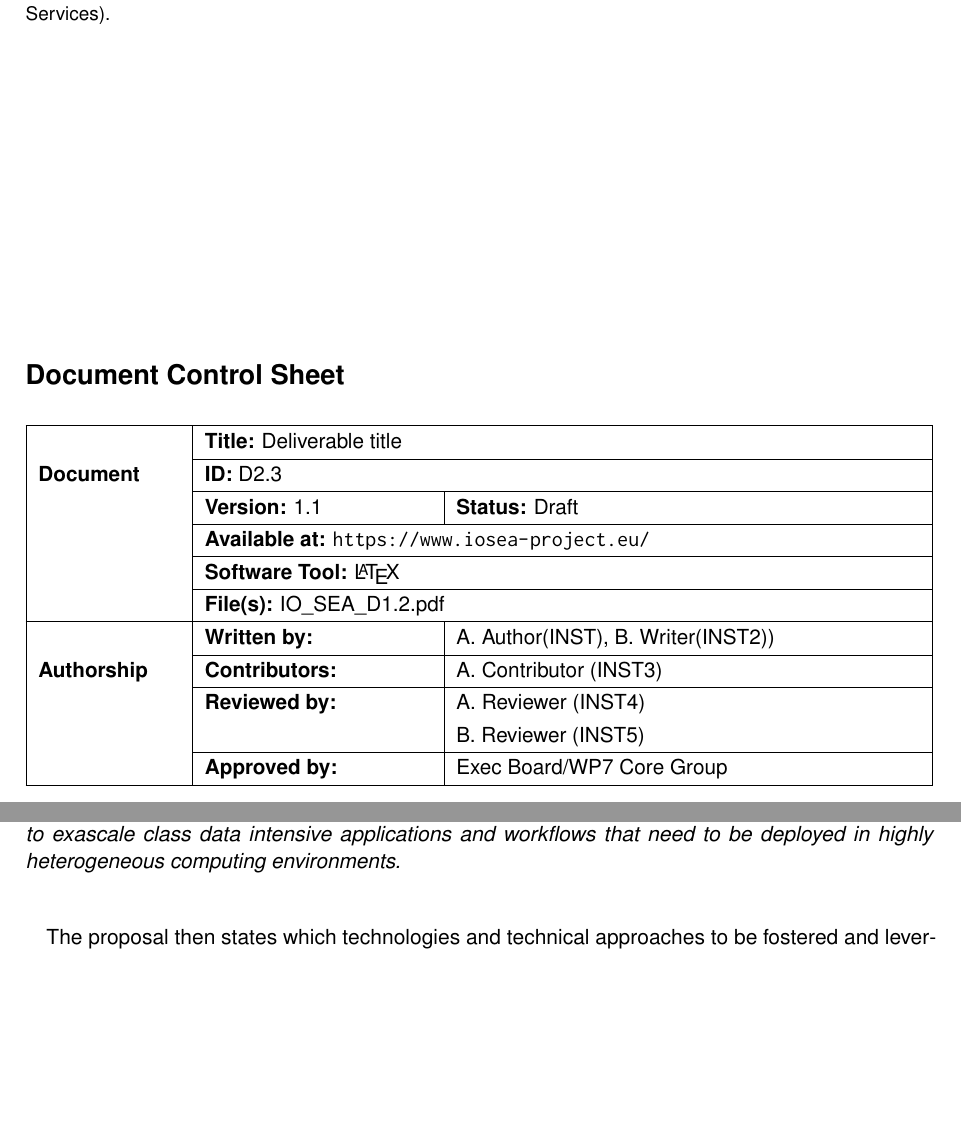
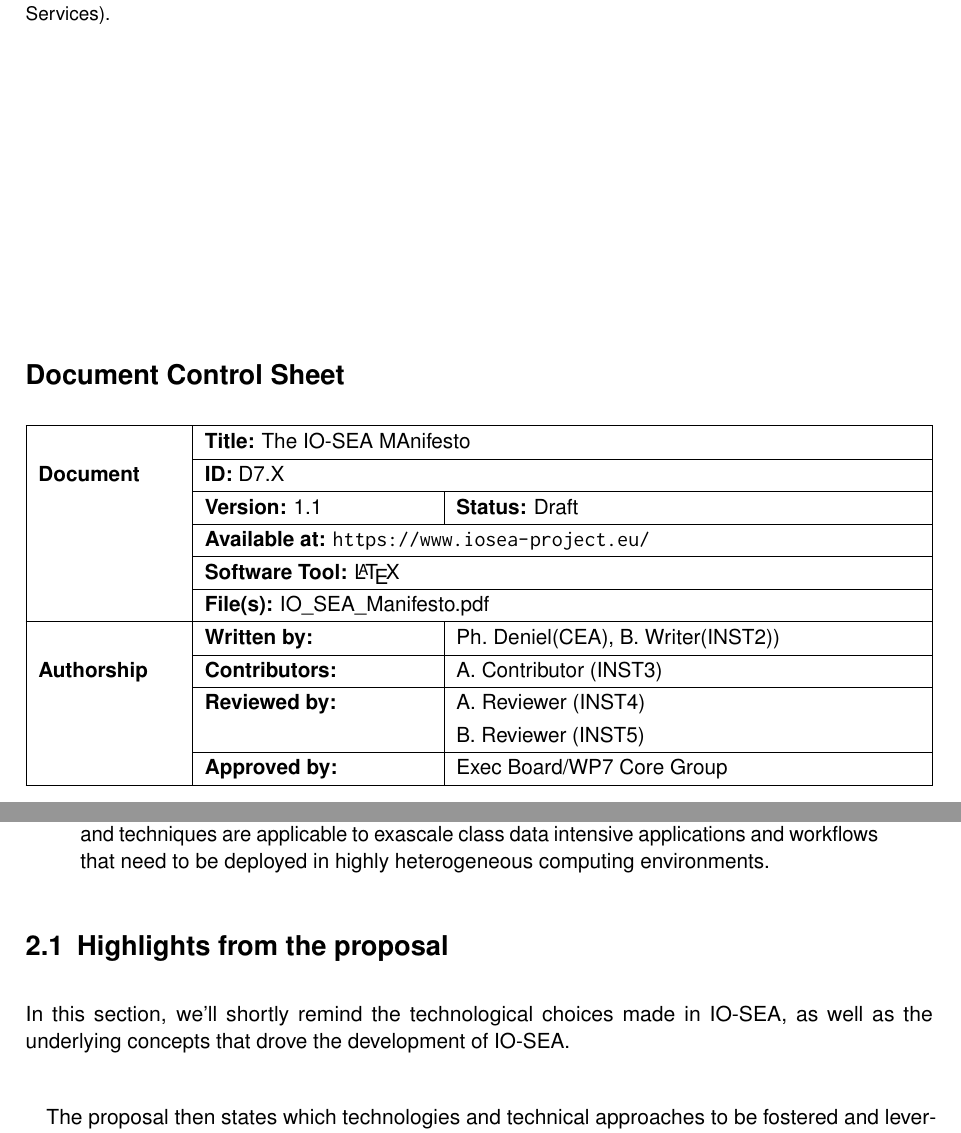
Before and after one commit to phdeniel/IO-SEA-Manifesto, a LaTeX document (IO-SEA_D2.3-report.tex, which reads Goals.tex, Preamble/Infosheet.tex): two parts of pages 2 and 10 of 15 before the commit and two parts of pages 2 and 10 of 16 after it, joined at a grey line, cut so that both start at the same text, the shorter picture padded with empty space. Compiled offline with pdfLaTeX.

Commit message:
Moreon the big picture
Signed-off-by: Philippe DENIEL <philippe.deniel@cea.fr>

```diff
--- a/Goals.tex
+++ b/Goals.tex
@@ -9,15 +9,5 @@ software stack. We should first quickly summarize them.
 Let's take a few seconds and have a look at the backmirror. The very first paragraph of the IO-SEA proposal
 clearly states the ambitions and goals of the project, which are described at this:
 
-\paragraph{}
-\textit{
+\begin{quotation}
 IO-SEA aims to provide a novel data management and storage platform for exascale computing based on hierarchical
-storage management (HSM) and on-demand provisioning of storage services. The platform will efficiently make use of
-storage tiers spanning NVMe and NVRAM at the top all the way down to least active data stored with tape-based
-technologies. System requirements are driven by data intensive use-cases, in a very strict co-design approach. The
-concept of ephemeral data nodes and data accessors is introduced that allows users to flexibly operate the system,
-using various well-known data access paradigms, such as POSIX namespaces, S3/Swift Interfaces, MPI-IO and other
-middleware, data formats and protocols. These ephemeral resources eliminate the problem of treating storage
-resources as static and unchanging system components – which is not a tenable proposition for data intensive
-exascale environments. The methods and techniques are applicable to exascale class data intensive applications and
-workflows that need to be deployed in highly heterogeneous computing environments.
@@ -25,3 +20,11 @@ workflows that need to be deployed in highly heterogeneous computing environment
+storage resources as static and unchanging system components – which is not a tenable proposition for data
+intensive exascale environments. The methods and techniques are applicable to exascale class data intensive
+applications and workflows that need to be deployed in highly heterogeneous computing environments.
+\end{quotation}
+
+\section{Highlights from the proposal}
+In this section, we'll shortly remind the technological choices made in IO-SEA, as well as the underlying
+concepts that drove the development of IO-SEA.
 
 \paragraph{}
 The proposal then states which technologies and technical approaches to be fostered and leveraged:
--- a/IO-SEA_D2.3-report.tex
+++ b/IO-SEA_D2.3-report.tex
@@ -4,11 +4,11 @@
 %%%%%%%%%%%%%%%%%%%%%%%%%%%%%%%%%%%%%%%%
 % global configuration                 %
 %%%%%%%%%%%%%%%%%%%%%%%%%%%%%%%%%%%%%%%%
-\newcommand{\id}{D2.3}
-\newcommand{\name}{Deliverable title}
+\newcommand{\id}{D7.X}
+\newcommand{\name}{The IO-SEA MAnifesto}
 \newcommand{\version}{1.1}
 \newcommand{\status}{Draft}
-\newcommand{\authors}{A.~Author(INST), B.~Writer(INST2))}
+\newcommand{\authors}{Ph.~Deniel(CEA), B.~Writer(INST2))}
 \newcommand{\contributors}{A.~Contributor (INST3)}
 \newcommand{\reviewerI}{A.~Reviewer~(INST4)}
 \newcommand{\reviewerII}{B. Reviewer~(INST5)}
--- a/Preamble/Infosheet.tex
+++ b/Preamble/Infosheet.tex
@@ -29,7 +29,7 @@
  & \textbf{Version:}  \version & \textbf{Status:}  \status\\ \cline{2-3}
  & \multicolumn{2}{l |}{\textbf{Available at:}  \website}\\ \cline{2-3}
  & \multicolumn{2}{l |}{\textbf{Software Tool:}  \LaTeX}\\ \cline{2-3}
- & \multicolumn{2}{l |}{\textbf{File(s):} IO\_SEA\_D1.2.pdf}\\
+ & \multicolumn{2}{l |}{\textbf{File(s):} IO\_SEA\_Manifesto.pdf}\\
  \hline
  & \textbf{Written by:} & \authors \\ \cline{2-3}
  \textbf{Authorship} & \textbf{Contributors:} & \contributors \\ \cline{2-3}
```
Also changed, not shown: FIGS/MSA.png (added), FIGS/iosea-swstack.png (added), Goals.tex (23 more changed lines).
